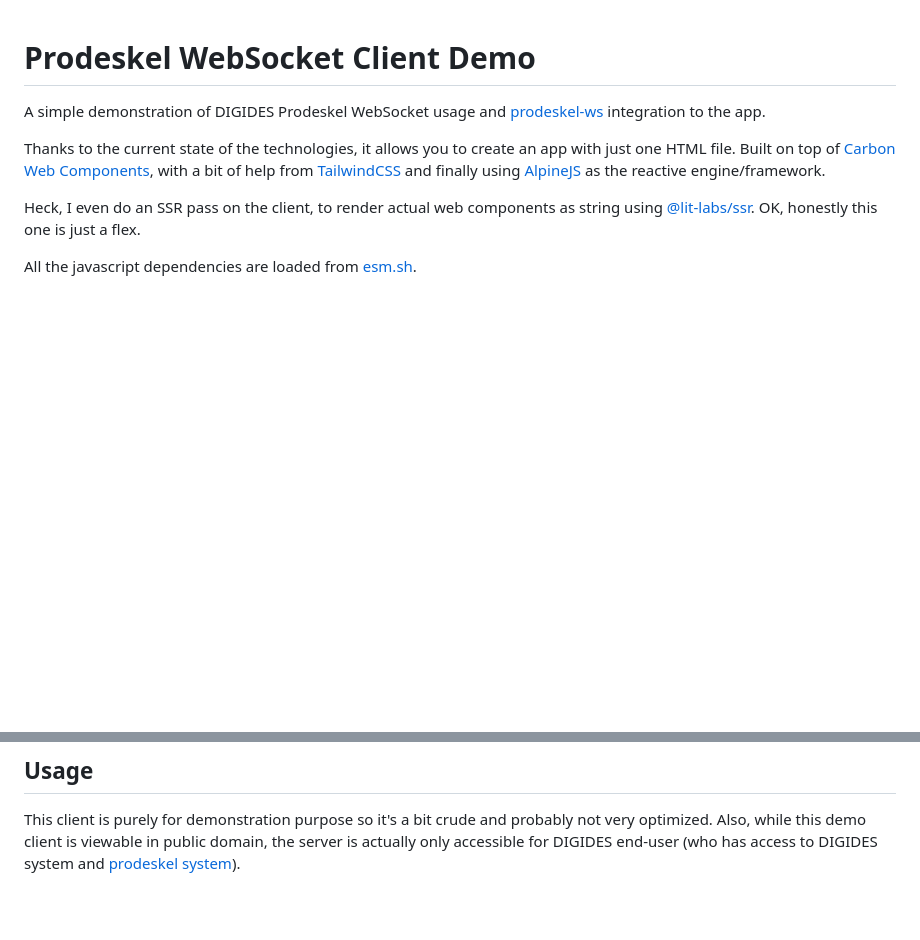
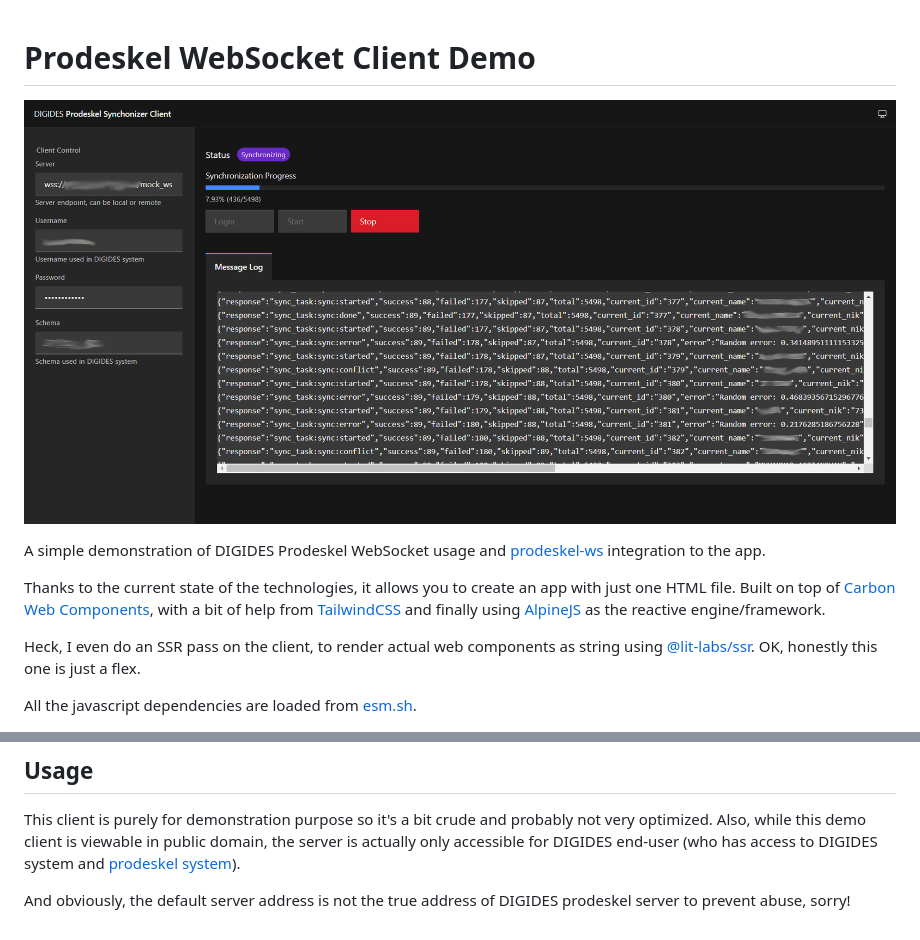
Before and after one commit to slainless/digides-prodeskel-ws-client-demo, a Markdown page: README.md, 2 parts joined by grey strips. GitHub-like rendering; pictures changed too: screenshot_progress.png (added); blank space fills up the shorter version.

Commit message:
docs: update README

```diff
--- a/README.md
+++ b/README.md
@@ -1,4 +1,6 @@
 # Prodeskel WebSocket Client Demo
+
+![Screenshot progress](./screenshot_progress.png)
 
 A simple demonstration of DIGIDES Prodeskel WebSocket usage and
 [prodeskel-ws](https://github.com/slainless/prodeskel-ws) integration to the app.
@@ -21,3 +23,6 @@ This client is purely for demonstration purpose so it's a bit crude and probably
 not very optimized. Also, while this demo client is viewable in public domain,
 the server is actually only accessible for DIGIDES end-user (who has access to DIGIDES
 system and [prodeskel system](https://prodeskel.binapemdes.kemendagri.go.id/)).
+
+And obviously, the default server address is not the true address of DIGIDES
+prodeskel server to prevent abuse, sorry!
```
Also changed, not shown: screenshot_idle.png (added).
